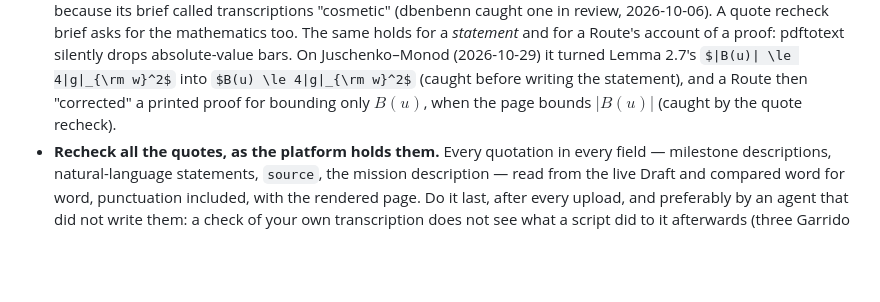
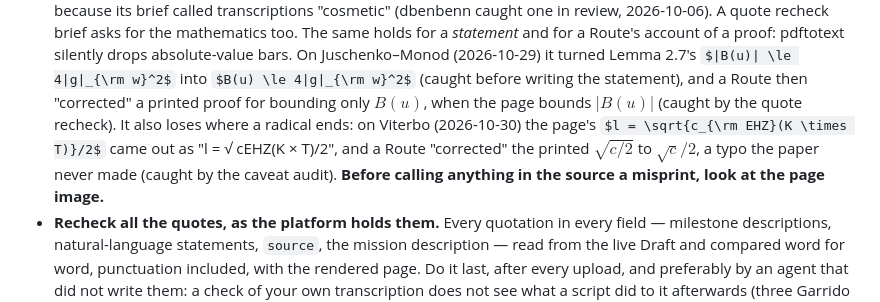
Before and after one commit to dbenbenn/claude-skills-public, a Markdown page: prove2me/SKILL.md, the part around the change. Drawn GitHub-style; some formulas as TeX source; blank space fills up the shorter version.

Commit message:
SKILL: pdftotext loses radical extents; check the page image before calling a misprint
Co-Authored-By: Claude Opus 5.5 <noreply@anthropic.com>

```diff
--- a/prove2me/SKILL.md
+++ b/prove2me/SKILL.md
@@ -214,7 +214,11 @@ it. Each line names a defect that a mission of ours actually shipped or nearly s
   pdftotext silently drops absolute-value bars. On Juschenko–Monod (2026-10-29) it turned
   Lemma 2.7's $|B(u)| \le 4|g|_{\rm w}^2$ into $B(u) \le 4|g|_{\rm w}^2$ (caught before writing the
   statement), and a Route then "corrected" a printed proof for bounding only $B(u)$, when the page
-  bounds $|B(u)|$ (caught by the quote recheck).
+  bounds $|B(u)|$ (caught by the quote recheck). It also loses where a radical ends: on Viterbo
+  (2026-10-30) the page's $l = \sqrt{c_{\rm EHZ}(K \times T)}/2$ came out as
+  "l = √ cEHZ(K × T)/2", and a Route "corrected" the printed $\sqrt{c/2}$ to $\sqrt c/2$, a typo the
+  paper never made (caught by the caveat audit). **Before calling anything in the source a misprint,
+  look at the page image.**
 - **Recheck all the quotes, as the platform holds them.** Every quotation in every field — milestone
   descriptions, natural-language statements, `source`, the mission description — read from the
   live Draft and compared word for word, punctuation included, with the rendered page. Do it
```
